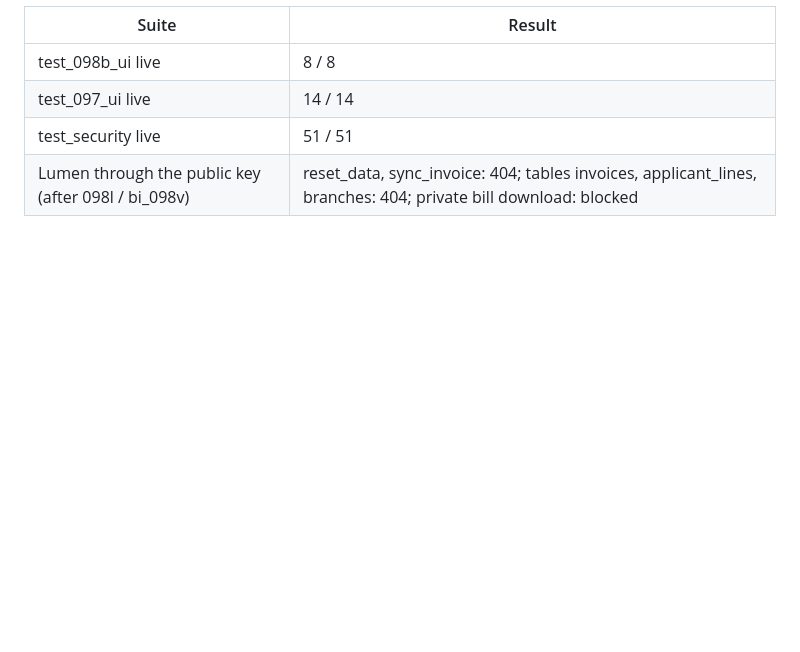
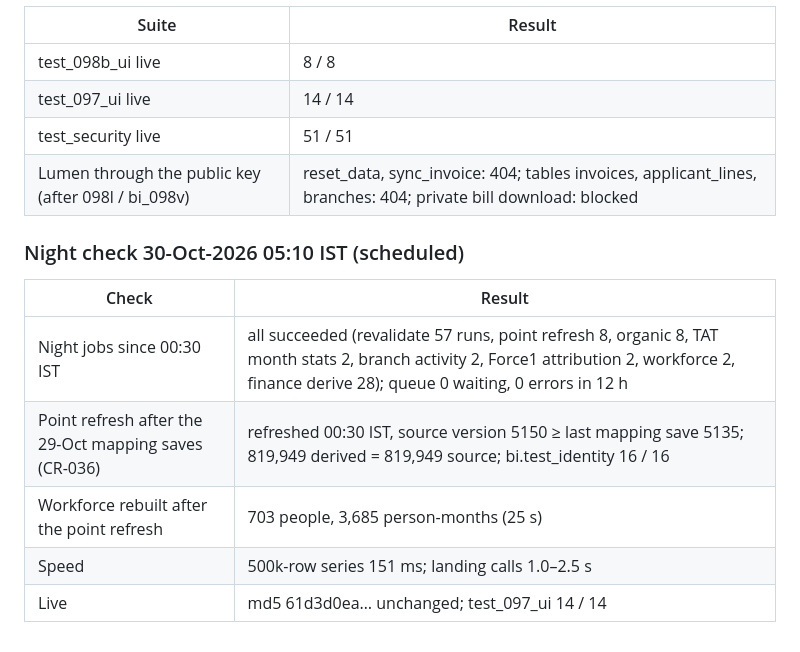
Before and after one commit to cruxindia/crux-bi-dashboard, a Markdown page: docs/TEST_REPORT.md, the part around the change. Rendered like a GitHub page; blank space fills up the shorter version.

Commit message:
Sync code, migrations and docs from Supabase export (2026-10-29)

```diff
--- a/docs/TEST_REPORT.md
+++ b/docs/TEST_REPORT.md
@@ -523,3 +523,11 @@ Measured during the incident (disk-IO bound: the instance was at its post-burst
 | test_097_ui live | 14 / 14 |
 | test_security live | 51 / 51 |
 | Lumen through the public key (after 098l / bi_098v) | reset_data, sync_invoice: 404; tables invoices, applicant_lines, branches: 404; private bill download: blocked |
+### Night check 30-Oct-2026 05:10 IST (scheduled)
+| Check | Result |
+|---|---|
+| Night jobs since 00:30 IST | all succeeded (revalidate 57 runs, point refresh 8, organic 8, TAT month stats 2, branch activity 2, Force1 attribution 2, workforce 2, finance derive 28); queue 0 waiting, 0 errors in 12 h |
+| Point refresh after the 29-Oct mapping saves (CR-036) | refreshed 00:30 IST, source version 5150 ≥ last mapping save 5135; 819,949 derived = 819,949 source; bi.test_identity 16 / 16 |
+| Workforce rebuilt after the point refresh | 703 people, 3,685 person-months (25 s) |
+| Speed | 500k-row series 151 ms; landing calls 1.0–2.5 s |
+| Live | md5 61d3d0ea… unchanged; test_097_ui 14 / 14 |
```
Also changed, not shown: docs/SOW.md (+2 -0 lines).
